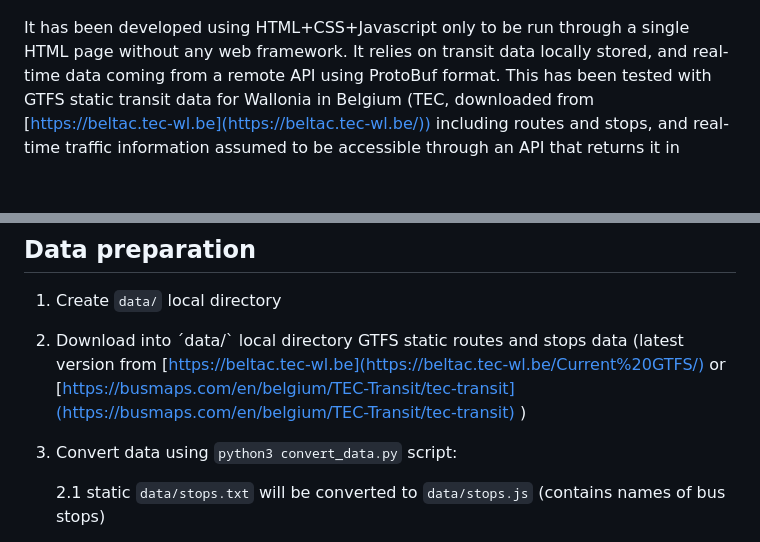
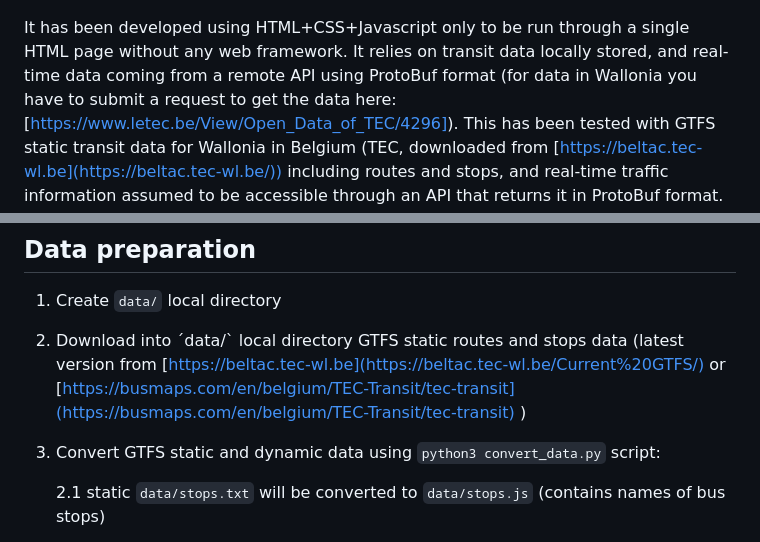
Before and after one commit to rmaree/tecmap, a Markdown page: README.md, 2 parts joined by grey strips. Drawn GitHub-style; blank space fills up the shorter version.

Commit message:
doc: update readme

```diff
--- a/README.md
+++ b/README.md
@@ -3,7 +3,7 @@
 
 ![tecmap](tecmap-liege.jpg?raw=true "Tecmap in Liège, Belgium")
 
-It has been developed using HTML+CSS+Javascript only to be run through a single HTML page without any web framework. It relies on transit data locally stored, and real-time data coming from a remote API using ProtoBuf format.
+It has been developed using HTML+CSS+Javascript only to be run through a single HTML page without any web framework. It relies on transit data locally stored, and real-time data coming from a remote API using ProtoBuf format (for data in Wallonia you have to submit a request to get the data here: [https://www.letec.be/View/Open_Data_of_TEC/4296]).
 This has been tested with GTFS static transit data for Wallonia in Belgium (TEC, downloaded from [https://beltac.tec-wl.be](https://beltac.tec-wl.be/))
 including routes and stops, and real-time traffic information assumed to be accessible through an API that returns it in ProtoBuf format.
 
@@ -19,7 +19,7 @@ less energy than running a routing algorithm on GAFAM servers. ;)
 
 3. Download into ´data/` local directory GTFS static routes and stops data (latest version from [https://beltac.tec-wl.be](https://beltac.tec-wl.be/Current%20GTFS/) or [https://busmaps.com/en/belgium/TEC-Transit/tec-transit](https://busmaps.com/en/belgium/TEC-Transit/tec-transit) )
 
-5. Convert data using `python3 convert_data.py` script:
+5. Convert GTFS static and dynamic data using `python3 convert_data.py` script:
 
     2.1 static `data/stops.txt` will be converted to `data/stops.js`  (contains names of bus stops)
 
```
